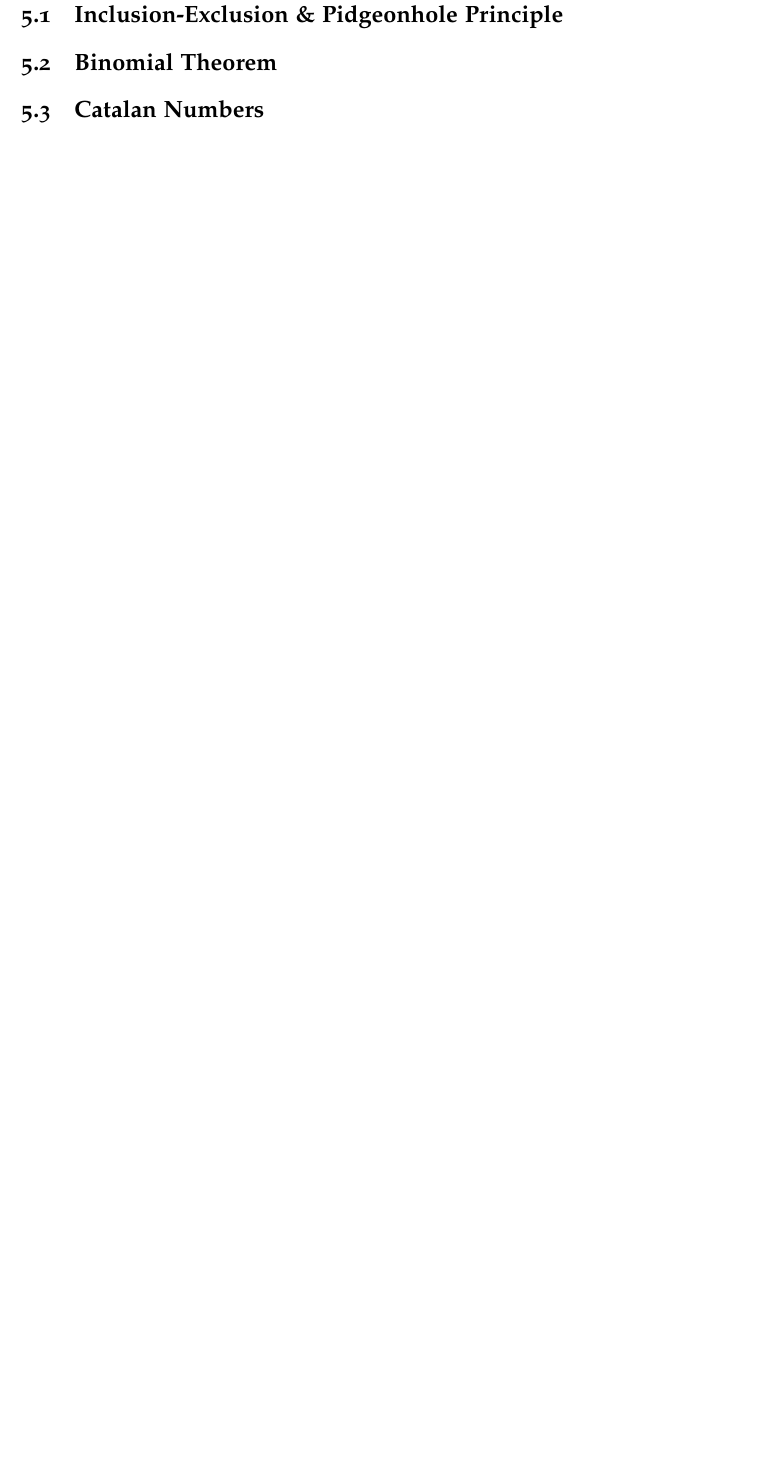
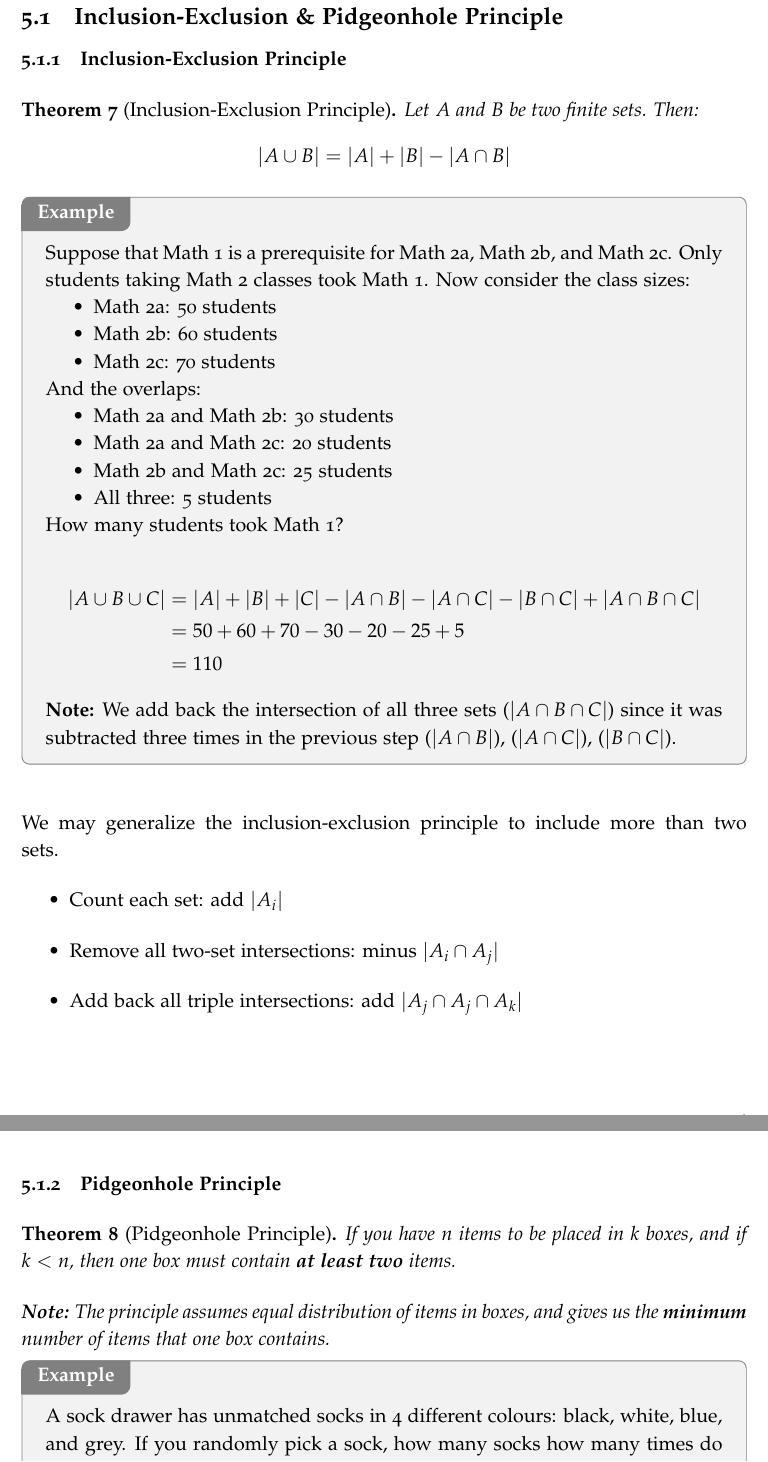
Before and after one commit to ALECTM/MATH1064, a LaTeX document (MATH1064 Notes.tex): part of page 36 of 37 before the commit and two parts of pages 37 and 38 of 40 after it, the two joined at a grey line, cut so that both start at the same text, the shorter picture padded with empty space. Compiled offline with pdfLaTeX.

Commit message:
Add WK5 LEC 1
This lecture is about the inclusion-exclusion principle and the pidgeonhole principle.

```diff
--- a/MATH1064 Notes.tex
+++ b/MATH1064 Notes.tex
@@ -1720,4 +1720,62 @@
     \newpage
     \section{Week 5}
     \subsection{Inclusion-Exclusion \& Pidgeonhole Principle}
-
+    \subsubsection{Inclusion-Exclusion Principle}
+    \begin{theorem}[Inclusion-Exclusion Principle]
+        \label{thm:inclusion-exclusion-principle}
+        Let $A$ and $B$ be two finite sets. Then:
+        \begin{equation*}
+            \abs{A \cup B} = \abs{A} + \abs{B} - \abs{A \cap B}
+        \end{equation*}
+    \end{theorem}
+
+    \begin{example}
+        Suppose that Math 1 is a prerequisite for Math 2a, Math 2b, and Math 2c.
+        Only students taking Math 2 classes took Math 1. Now consider the class sizes:
+        \begin{itemize}
+            \item Math 2a: 50 students
+            \item Math 2b: 60 students
+            \item Math 2c: 70 students
+        \end{itemize}
+        And the overlaps:
+        \begin{itemize}
+            \item Math 2a and Math 2b: 30 students
+            \item Math 2a and Math 2c: 20 students
+            \item Math 2b and Math 2c: 25 students
+            \item All three: 5 students
+        \end{itemize}
+        How many students took Math 1?
+
+        \begin{align*}
+            \abs{A \cup B \cup C} &= \abs{A} + \abs{B} + \abs{C} - \abs{A \cap B} - \abs{A \cap C} - \abs{B \cap C} + \abs{A \cap B \cap C} \\
+            &= 50 + 60 + 70 - 30 - 20 - 25 + 5 \\
+            &= 110
+        \end{align*}
+
+        \textbf{Note:} We add back the intersection of all three sets ($\abs{A \cap B \cap C}$)
+        since it was subtracted three times in the previous step ($\abs{A \cap B}$),
+        ($\abs{A \cap C}$), ($\abs{B \cap C}$).
+    \end{example}
+    \vspace{25px}
+
+    We may generalize the inclusion-exclusion principle to include more than
+    two sets.
+    \begin{itemize}
+        \item Count each set: add $\abs{A_i}$
+        \item Remove all two-set intersections: minus $\abs{A_i \cap A_j}$
+        \item Add back all triple intersections: add $\abs{A_j \cap A_j \cap A_k}$
+    \end{itemize}
+
+    \subsubsection{Pidgeonhole Principle}
+    \begin{theorem}[Pidgeonhole Principle]
+        \label{thm:pidgeonhole-principle}
+        If you have $n$ items to be placed in $k$ boxes, and if $k \lt n$, then
+        one box must contain \textbf{at least two} items.
+
+        \textbf{Note:} The principle assumes equal distribution of items in boxes,
+        and gives us the \textbf{minimum} number of items that one box contains.
+    \end{theorem}
+
+    \begin{example}
+        A sock drawer has unmatched socks in 4 different colours: black, white, blue, and
+        grey. If you randomly pick a sock, how many socks how many times do you need to pull
@@ -1723,0 +1799 @@
+    \end{example}
@@ -1728,5 +1831,4 @@
-    \subsection{Catalan Numbers}
-
+    \subsubsection{Binomial Theorem}
 
     \newpage
     \section{Week 6}
```
Also changed, not shown: MATH1064 Notes.pdf, MATH1064 Notes.tex (48 more changed lines).
